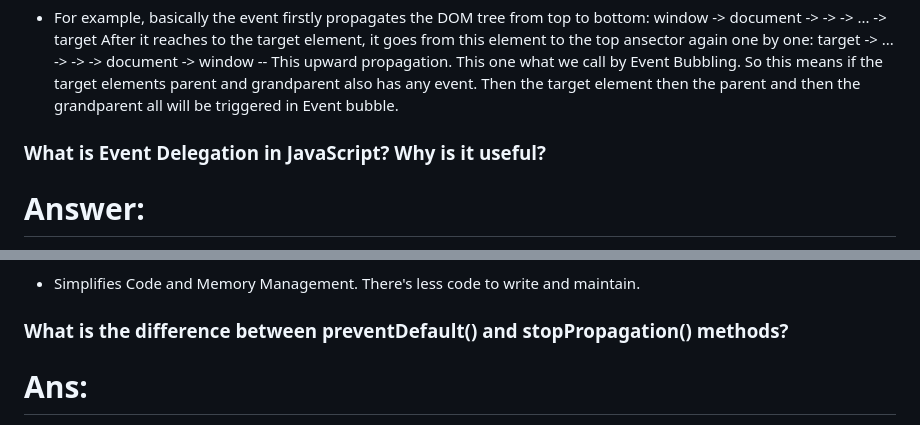
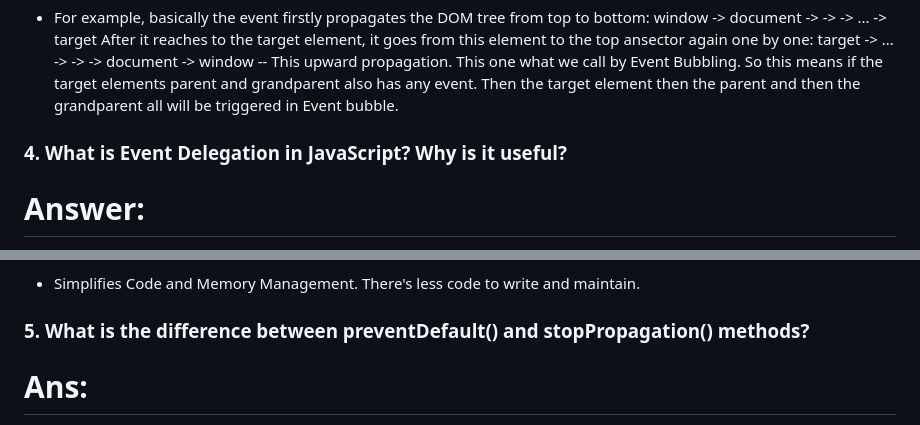
Before and after one commit to Ahmad-Hisham007/a5-emergency-hotline, a Markdown page: readme.md, 2 parts joined by grey strips. Drawn GitHub-style.

```diff
--- a/readme.md
+++ b/readme.md
@@ -45,7 +45,7 @@
 After it reaches to the target element, it goes from this element to the top ansector again one by one: target -> ... -> <body> -> <html> -> document -> window -- This upward propagation. This one what we call by Event Bubbling. So this means if the target elements parent and grandparent also has any event. Then the target element then the parent and then the grandparent all will be triggered in Event bubble.
 
 
-### What is Event Delegation in JavaScript? Why is it useful?
+### 4. What is Event Delegation in JavaScript? Why is it useful?
 
 # Answer:
 
@@ -66,7 +66,7 @@ After it reaches to the target element, it goes from this element to the top ans
 * Simplifies Code and Memory Management. There's less code to write and maintain.
 
 
-### What is the difference between preventDefault() and stopPropagation() methods?
+### 5. What is the difference between preventDefault() and stopPropagation() methods?
 
 # Ans:
 
```
